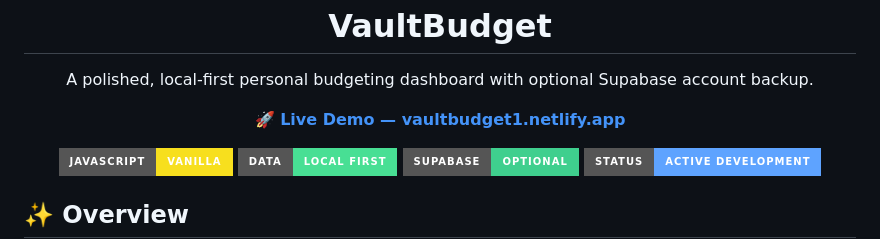
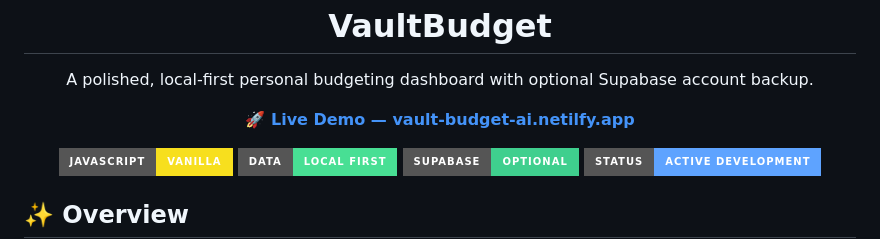
Before and after one commit to dvilrgamerz/VaultBudget1, a Markdown page: README.md, the part around the change. GitHub-like rendering; badges without logos.

Commit message:
Match README live demo label to new URL

```diff
--- a/README.md
+++ b/README.md
@@ -9,7 +9,7 @@
 </p>
 
 <p align="center">
-  <a href="https://vault-budget-ai.netilfy.app"><strong>🚀 Live Demo — vaultbudget1.netlify.app</strong></a>
+  <a href="https://vault-budget-ai.netilfy.app"><strong>🚀 Live Demo — vault-budget-ai.netilfy.app</strong></a>
 </p>
 
 <p align="center">
```
